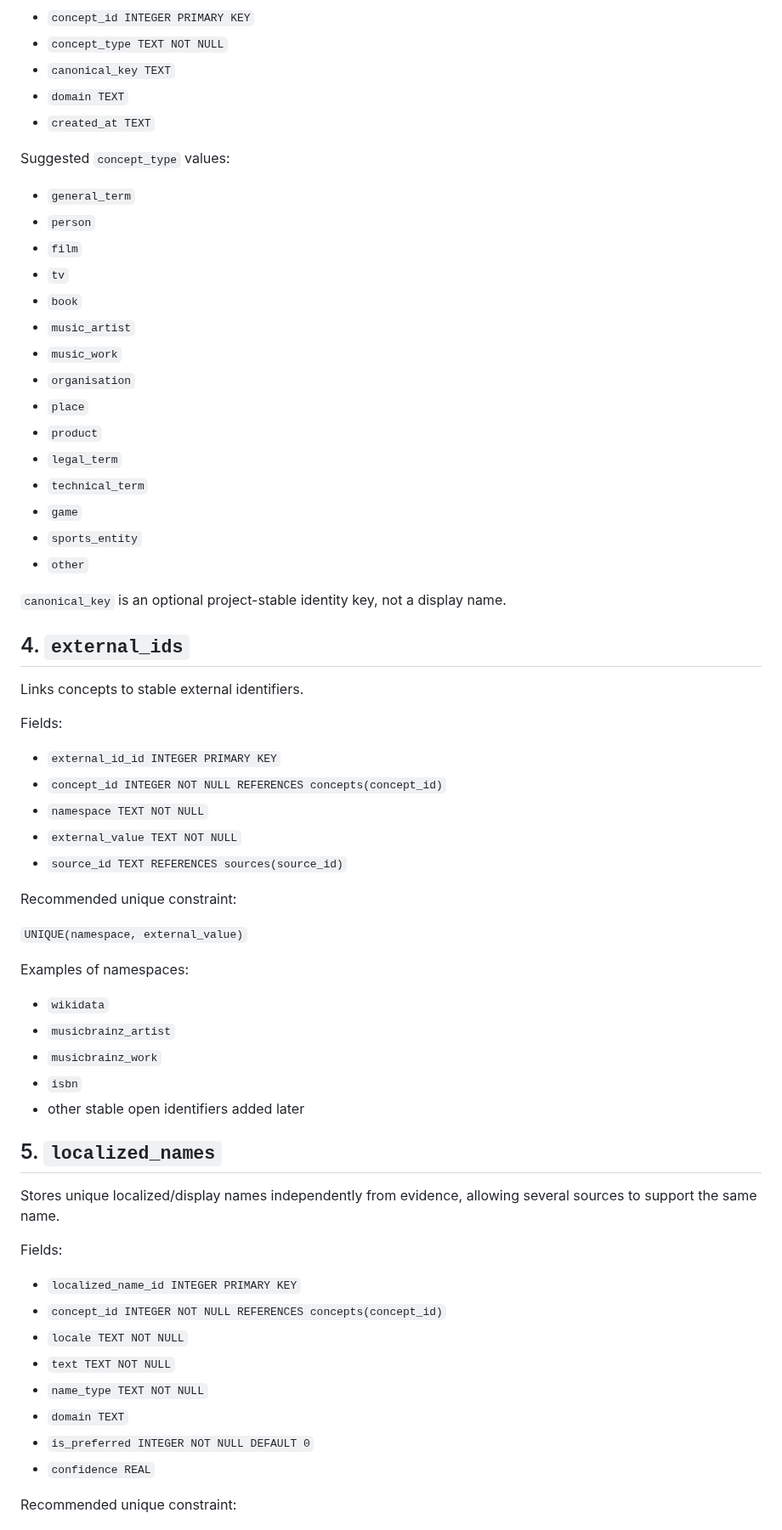
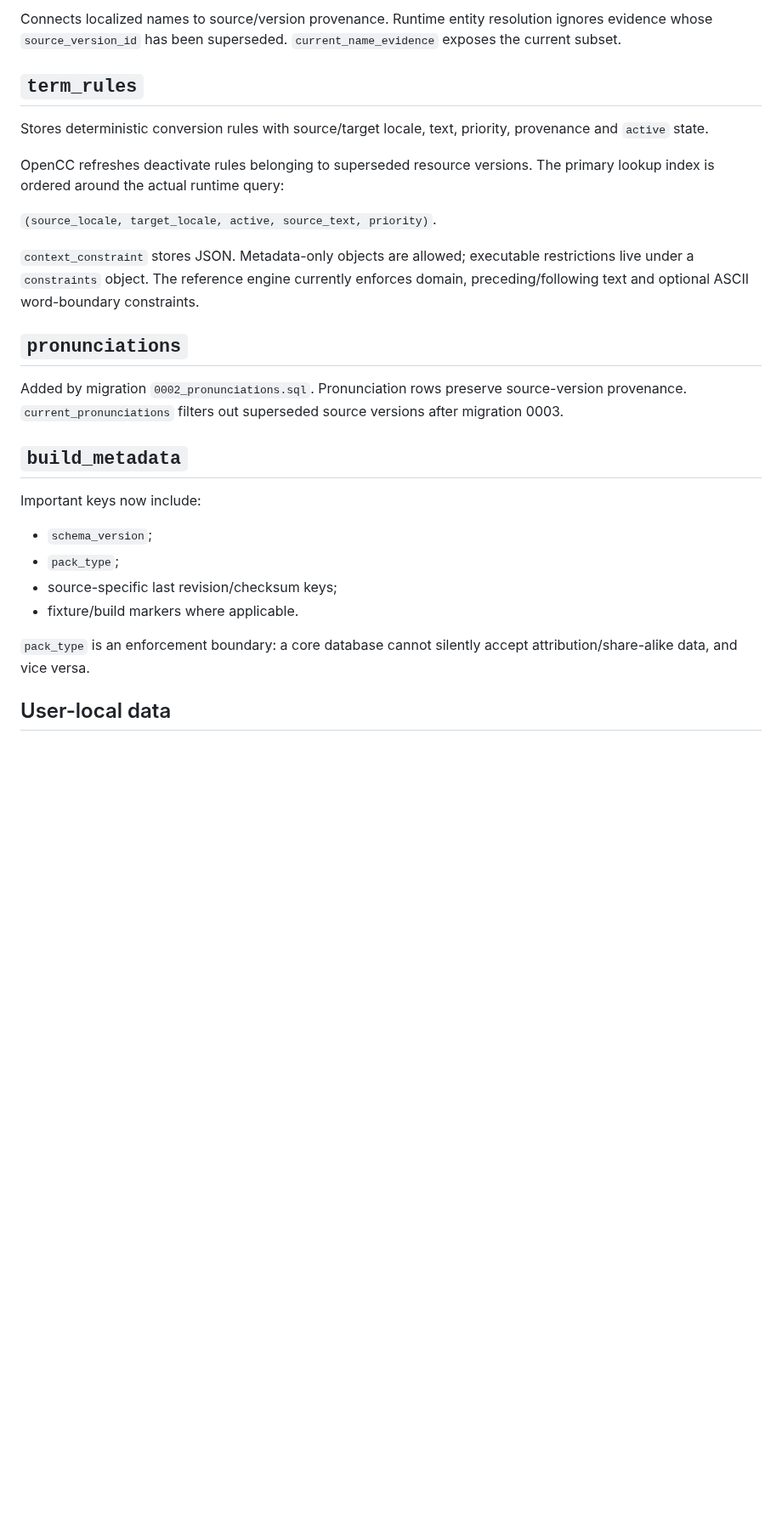
Before and after one commit to 168aadc852/chinese-regional-localizer, a Markdown page: docs/DATABASE_SCHEMA.md, the part around one of its changes. Shown at 85% size. Drawn GitHub-style; blank space fills up the shorter version.

```diff
--- a/docs/DATABASE_SCHEMA.md
+++ b/docs/DATABASE_SCHEMA.md
@@ -66,68 +46,30 @@ Fields:
 
-- `concept_id INTEGER PRIMARY KEY`
-- `concept_type TEXT NOT NULL`
-- `canonical_key TEXT`
-- `domain TEXT`
-- `created_at TEXT`
+Connects localized names to source/version provenance. Runtime entity resolution ignores evidence whose `source_version_id` has been superseded. `current_name_evidence` exposes the current subset.
 
-Suggested `concept_type` values:
+## `term_rules`
 
-- `general_term`
-- `person`
-- `film`
-- `tv`
-- `book`
-- `music_artist`
-- `music_work`
-- `organisation`
-- `place`
-- `product`
-- `legal_term`
-- `technical_term`
-- `game`
-- `sports_entity`
-- `other`
+Stores deterministic conversion rules with source/target locale, text, priority, provenance and `active` state.
 
-`canonical_key` is an optional project-stable identity key, not a display name.
+OpenCC refreshes deactivate rules belonging to superseded resource versions. The primary lookup index is ordered around the actual runtime query:
 
-## 4. `external_ids`
+`(source_locale, target_locale, active, source_text, priority)`.
 
-Links concepts to stable external identifiers.
+`context_constraint` stores JSON. Metadata-only objects are allowed; executable restrictions live under a `constraints` object. The reference engine currently enforces domain, preceding/following text and optional ASCII word-boundary constraints.
 
-Fields:
+## `pronunciations`
 
-- `external_id_id INTEGER PRIMARY KEY`
-- `concept_id INTEGER NOT NULL REFERENCES concepts(concept_id)`
-- `namespace TEXT NOT NULL`
-- `external_value TEXT NOT NULL`
-- `source_id TEXT REFERENCES sources(source_id)`
+Added by migration `0002_pronunciations.sql`. Pronunciation rows preserve source-version provenance. `current_pronunciations` filters out superseded source versions after migration 0003.
 
-Recommended unique constraint:
+## `build_metadata`
 
-`UNIQUE(namespace, external_value)`
+Important keys now include:
 
-Examples of namespaces:
+- `schema_version`;
+- `pack_type`;
+- source-specific last revision/checksum keys;
+- fixture/build markers where applicable.
 
-- `wikidata`
-- `musicbrainz_artist`
-- `musicbrainz_work`
-- `isbn`
-- other stable open identifiers added later
+`pack_type` is an enforcement boundary: a core database cannot silently accept attribution/share-alike data, and vice versa.
 
-## 5. `localized_names`
+## User-local data
 
-Stores unique localized/display names independently from evidence, allowing several sources to support the same name.
-
-Fields:
-
-- `localized_name_id INTEGER PRIMARY KEY`
-- `concept_id INTEGER NOT NULL REFERENCES concepts(concept_id)`
-- `locale TEXT NOT NULL`
-- `text TEXT NOT NULL`
-- `name_type TEXT NOT NULL`
-- `domain TEXT`
-- `is_preferred INTEGER NOT NULL DEFAULT 0`
-- `confidence REAL`
-
-Recommended unique constraint:
-
```
Also changed, not shown: other parts of docs/DATABASE_SCHEMA.md (+40 -217 lines).
